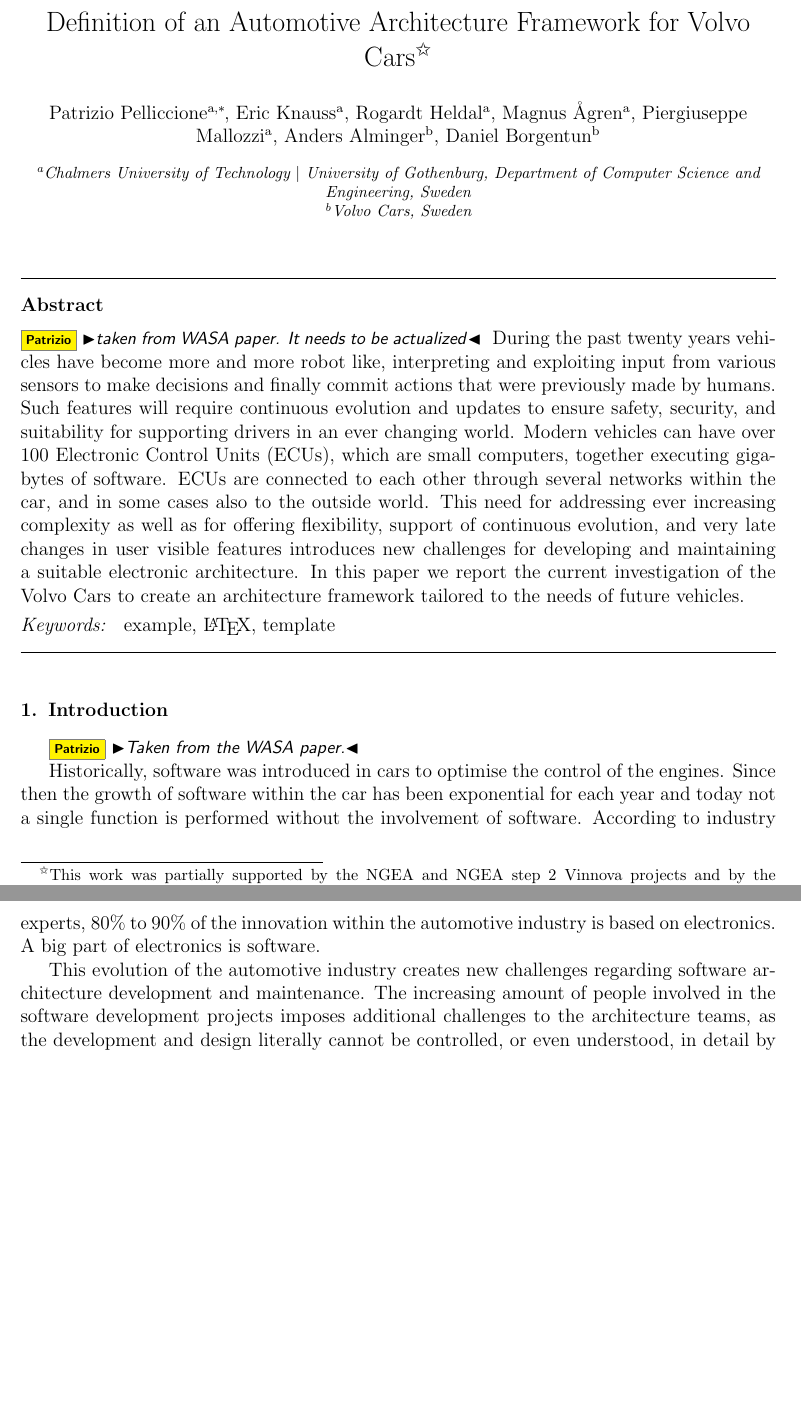
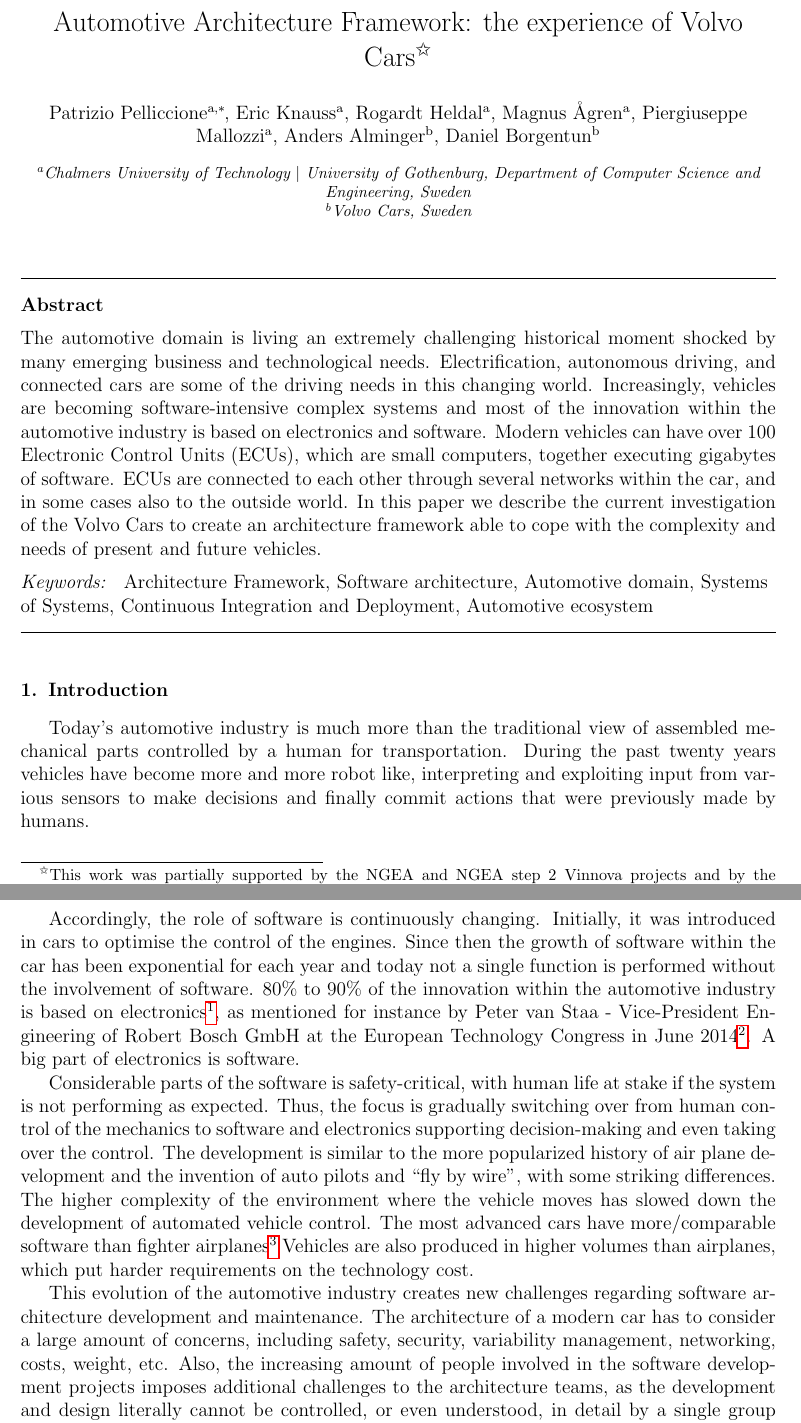
Before and after one commit to PatrizioPelliccione/WasaJournal, a LaTeX paper (main.tex): two parts of pages 1 and 2 of 18 before the commit and two parts of pages 1 and 2 of 19 after it, joined at a grey line, cut at the place of the change, the shorter picture padded with empty space. Compiled offline with pdfLaTeX.

Commit message:
several improvements

```diff
--- a/main.tex
+++ b/main.tex
@@ -144,7 +144,7 @@
 
 \begin{frontmatter}
 
-\title{Definition of an Automotive Architecture Framework for Volvo Cars\tnoteref{label0}}
+\title{Automotive Architecture Framework: the experience of Volvo Cars\tnoteref{label0}}
 \tnotetext[label0]{This work was partially supported by the NGEA and NGEA step 2 Vinnova projects and by the Wallenberg Autonomous Systems Program (WASP)}
 
 
@@ -174,12 +174,16 @@
 
 
 \begin{abstract}
-\patrizio{taken from WASA paper. It needs to be actualized}
-During the past
-twenty years vehicles have become more and more robot like, interpreting and
-exploiting input from various sensors to make decisions and finally commit
-actions that were previously made by humans.
-Such features will require continuous evolution and updates to ensure safety, security, and suitability for  supporting drivers in an ever changing world.
+%\patrizio{taken from WASA paper. It needs to be actualized}
+The automotive domain is living an extremely challenging historical moment	shocked by many emerging
+business and technological needs. Electrification, autonomous driving, and connected cars are some
+of the driving needs in this changing world.
+%During the past
+%twenty years vehicles have become more and more robot like, interpreting and
+%exploiting input from various sensors to make decisions and finally commit
+%actions that were previously made by humans.
+Increasingly, vehicles are becoming software-intensive complex systems and most of the innovation within the automotive industry is based on electronics and software.
+% Such features will require continuous evolution and updates to ensure safety, security, and suitability for  supporting drivers in an ever changing world.
 Modern vehicles can have over 100 Electronic Control Units (ECUs), which are
 small computers, together executing gigabytes of software. ECUs are
 connected to each other through several networks within the car, and in some cases also to the outside world.
@@ -187,14 +191,14 @@
 %increase of embedded software,
 %creates new challenges regarding software
 %architecture development and maintenance.}{
-This need for addressing ever increasing complexity as well as for offering flexibility, support of continuous evolution, and very late changes in user visible features introduces new challenges for developing and maintaining a suitable electronic architecture. %}
-In this paper we report the current investigation of the Volvo Cars to create an
-architecture framework tailored to the needs of future vehicles.
+%This need for addressing ever increasing complexity as well as for offering flexibility, support of continuous evolution, and very late changes in user visible features introduces new challenges for developing and maintaining a suitable electronic architecture. %}
+In this paper we describe the current investigation of the Volvo Cars to create an
+architecture framework able to cope with the complexity and needs of present and future vehicles.
 \end{abstract}
 
 \begin{keyword}
 %% keywords here, in the form: keyword \sep keyword
-example \sep \LaTeX \sep template
+Architecture Framework \sep Software architecture \sep Automotive domain \sep Systems of Systems \sep Continuous Integration and Deployment \sep Automotive ecosystem
 %% MSC codes here, in the form: \MSC code \sep code
 %% or \MSC[2008] code \sep code (2000 is the default)
 \end{keyword}
@@ -210,42 +214,44 @@
 \section{Introduction}
 \label{sec:intro}
 
-\patrizio{Taken from the WASA paper.}
-%Today's automotive industry is much more than the traditional view of assembled
-%mechanical parts controlled by a human for transportation. During the past
-%twenty years vehicles have become more and more robot like, interpreting and
-%exploiting input from various sensors to make decisions and finally commit
-%actions that were previously made by humans.
+%\patrizio{Taken from the WASA paper.}
+Today's automotive industry is much more than the traditional view of assembled
+mechanical parts controlled by a human for transportation. During the past
+twenty years vehicles have become more and more robot like, interpreting and
+exploiting input from various sensors to make decisions and finally commit
+actions that were previously made by humans.
 %Modern vehicles can have over 100 Electronic Control Units (ECUs), which are
 %small computers, together executing gigabytes of software. ECUs are
 %connected to each other through several networks within the car and, in some cases also to the outside world.
 
-Historically, software was introduced in cars to optimise the
+Accordingly, the role of software is continuously changing. Initially, it was introduced in cars to optimise the
 control of the engines. Since then the growth of software within the car has
 been exponential for each year and today not a single function is performed
 without the involvement of software.
-According to industry experts, 80\% to 90\% of the innovation within the automotive industry is based on electronics. %\footnote{\url{http://www.etcwroclaw.eu/files/presentations/peter_van_staa.pdf}}.
+80\% to 90\% of the innovation within the automotive industry is based on electronics\footnote{\url{http://www.etcwroclaw.eu/files/presentations/peter_van_staa.pdf}},
 %,
-%as mentioned for instance by Peter van Staa - Vice-President Engineering of Robert Bosch GmbH at the European Technology Congress in June 2014\footnote{\url{http://www.etcwroclaw.eu/files/presentations/peter_van_staa.pdf}}.
+as mentioned for instance by Peter van Staa - Vice-President Engineering of Robert Bosch GmbH at the European Technology Congress in June 2014\footnote{\url{http://www.etcwroclaw.eu/files/presentations/peter_van_staa.pdf}}.
 A big part of electronics is software.
 
-%Considerable parts of the
-%software is safety-critical, with human life at stake if the system is not performing as
-%expected. Thus, the focus is gradually switching over from human control of the
-%mechanics to software and electronics supporting decision-making and even taking
-%over the control.
-%The development is similar to the more popularized history of
-%air plane development and the invention of auto pilots and ``fly by wire", with
-%some striking differences. The higher complexity of the environment where the
-%vehicle moves has slowed down the development of automated vehicle control. The
-%most advanced cars have more/comparable software than fighter
-%airplanes\footnote{As said by Alfred Katzenbach, the director of information technology management at Daimler: \url{http://spectrum.ieee.org/transportation/systems/this-car-runs-on-code}}
-%Vehicles are also produced in higher volumes than airplanes, which put harder requirements on the technology cost.
+Considerable parts of the
+software is safety-critical, with human life at stake if the system is not performing as
+expected. Thus, the focus is gradually switching over from human control of the
+mechanics to software and electronics supporting decision-making and even taking
+over the control.
+The development is similar to the more popularized history of
+air plane development and the invention of auto pilots and ``fly by wire", with
+some striking differences. The higher complexity of the environment where the
+vehicle moves has slowed down the development of automated vehicle control. The
+most advanced cars have more/comparable software than fighter
+airplanes\footnote{As said by Alfred Katzenbach, the director of information technology management at Daimler: \url{http://spectrum.ieee.org/transportation/systems/this-car-runs-on-code}}
+Vehicles are also produced in higher volumes than airplanes, which put harder requirements on the technology cost.
 
 This evolution of the automotive industry %, illustrated by the exponential
 %increase of embedded software,
 creates new challenges regarding software
-architecture development and maintenance. The increasing amount of people
+architecture development and maintenance.
+The architecture of a modern car has to consider a large amount of concerns, including safety, security, variability management, networking, costs, weight, etc.
+Also, the increasing amount of people
 involved in the software development projects imposes additional challenges to the
 architecture teams, as the development and design literally cannot be
 controlled, or even understood, in detail by a single group any more. The
```
Also changed, not shown: main.tex (2 more changed lines).
